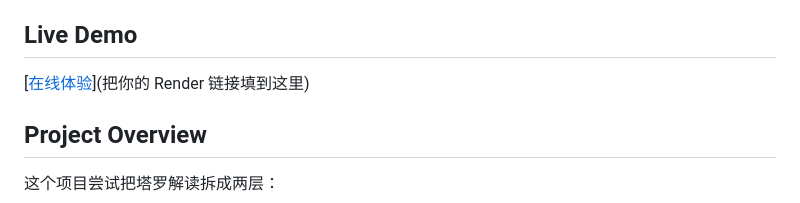
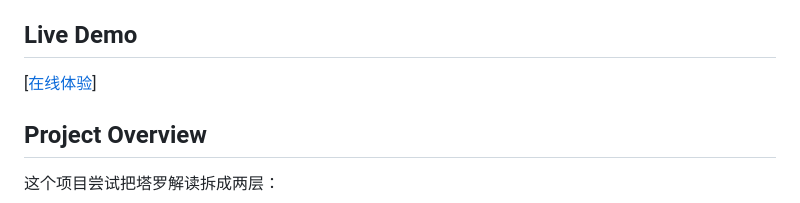
Before and after one commit to suzakuzhang/tarot-local-test, a Markdown page: README.md, the part around the change. Drawn GitHub-style.

Commit message:
Fix formatting and update live demo link in README

```diff
--- a/README.md
+++ b/README.md
@@ -4,7 +4,7 @@
 
 ## Live Demo
 
-[[在线体验](https://tarot-local-test.onrender.com)](把你的 Render 链接填到这里)
+[[在线体验](https://tarot-local-test.onrender.com)]
 
 ## Project Overview
 
```
